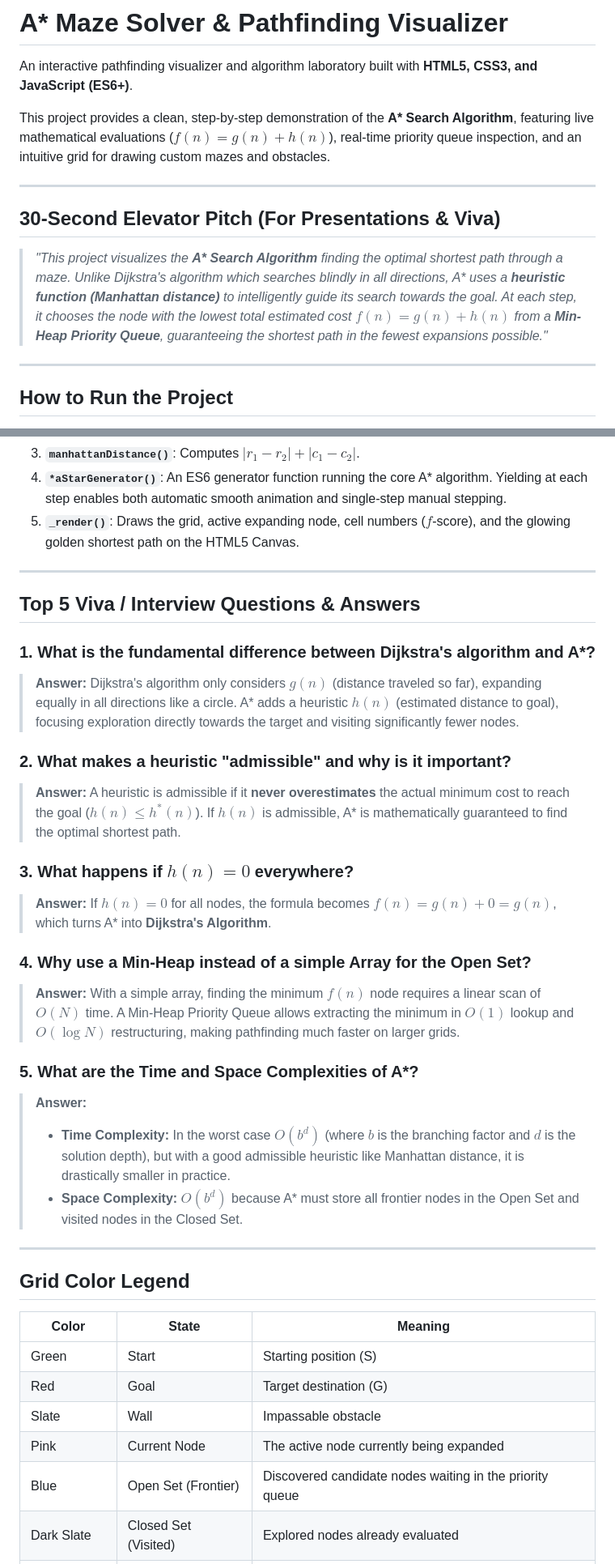
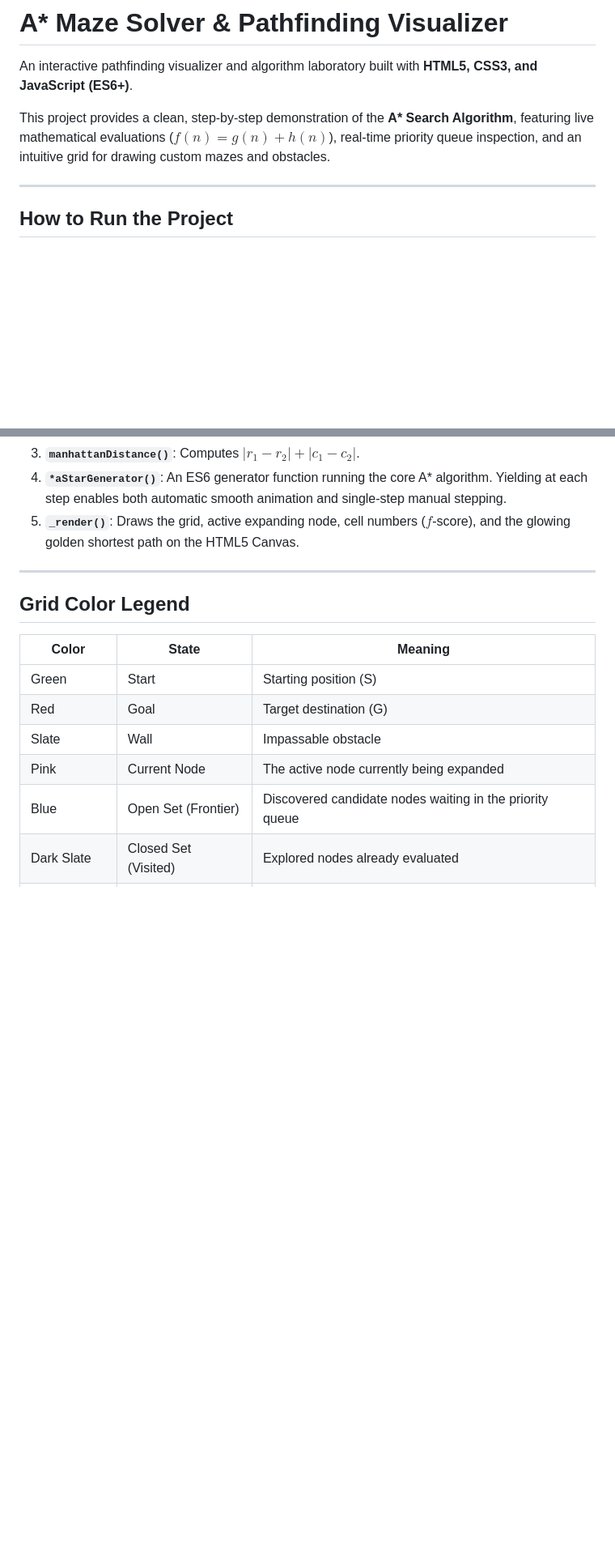
Before and after one commit to Tejas-2511/A-Star-Maze, a Markdown page: README.md, 2 parts joined by grey strips. Shown at 81% size. GitHub-like rendering; blank space fills up the shorter version.

Commit message:
commit readme

```diff
--- a/README.md
+++ b/README.md
@@ -3,12 +3,6 @@
 An interactive pathfinding visualizer and algorithm laboratory built with **HTML5, CSS3, and JavaScript (ES6+)**.
 
 This project provides a clean, step-by-step demonstration of the **A\* Search Algorithm**, featuring live mathematical evaluations ($f(n) = g(n) + h(n)$), real-time priority queue inspection, and an intuitive grid for drawing custom mazes and obstacles.
-
----
-
-## 30-Second Elevator Pitch (For Presentations & Viva)
-
-> *"This project visualizes the **A\* Search Algorithm** finding the optimal shortest path through a maze. Unlike Dijkstra's algorithm which searches blindly in all directions, A\* uses a **heuristic function (Manhattan distance)** to intelligently guide its search towards the goal. At each step, it chooses the node with the lowest total estimated cost $f(n) = g(n) + h(n)$ from a **Min-Heap Priority Queue**, guaranteeing the shortest path in the fewest expansions possible."*
 
 ---
 
@@ -88,27 +82,6 @@ A-Star-Maze/
 
 ---
 
-## Top 5 Viva / Interview Questions & Answers
-
-### 1. What is the fundamental difference between Dijkstra's algorithm and A*?
-> **Answer:** Dijkstra's algorithm only considers $g(n)$ (distance traveled so far), expanding equally in all directions like a circle. A* adds a heuristic $h(n)$ (estimated distance to goal), focusing exploration directly towards the target and visiting significantly fewer nodes.
-
-### 2. What makes a heuristic "admissible" and why is it important?
-> **Answer:** A heuristic is admissible if it **never overestimates** the actual minimum cost to reach the goal ($h(n) \le h^*(n)$). If $h(n)$ is admissible, A* is mathematically guaranteed to find the optimal shortest path.
-
-### 3. What happens if $h(n) = 0$ everywhere?
-> **Answer:** If $h(n) = 0$ for all nodes, the formula becomes $f(n) = g(n) + 0 = g(n)$, which turns A* into **Dijkstra's Algorithm**.
-
-### 4. Why use a Min-Heap instead of a simple Array for the Open Set?
-> **Answer:** With a simple array, finding the minimum $f(n)$ node requires a linear scan of $O(N)$ time. A Min-Heap Priority Queue allows extracting the minimum in $O(1)$ lookup and $O(\log N)$ restructuring, making pathfinding much faster on larger grids.
-
-### 5. What are the Time and Space Complexities of A*?
-> **Answer:**
-> - **Time Complexity:** In the worst case $O(b^d)$ (where $b$ is the branching factor and $d$ is the solution depth), but with a good admissible heuristic like Manhattan distance, it is drastically smaller in practice.
-> - **Space Complexity:** $O(b^d)$ because A* must store all frontier nodes in the Open Set and visited nodes in the Closed Set.
-
----
-
 ## Grid Color Legend
 
 | Color | State | Meaning |
```
